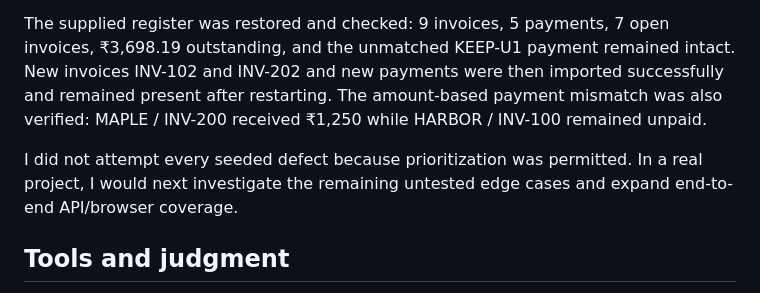
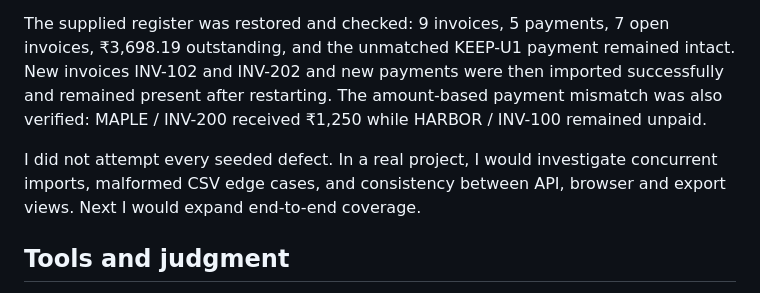
Before and after one commit to 25nitya/Track-A--invoice-repair, a Markdown page: HANDOVER.md, the part around the change. Drawn GitHub-style.

Commit message:
Update assessment handover

```diff
--- a/HANDOVER.md
+++ b/HANDOVER.md
@@ -48,7 +48,7 @@ The open/paid filter was reproduced against the supplied register and corrected;
 
 The supplied register was restored and checked: 9 invoices, 5 payments, 7 open invoices, ₹3,698.19 outstanding, and the unmatched KEEP-U1 payment remained intact. New invoices INV-102 and INV-202 and new payments were then imported successfully and remained present after restarting. The amount-based payment mismatch was also verified: MAPLE / INV-200 received ₹1,250 while HARBOR / INV-100 remained unpaid.
 
-I did not attempt every seeded defect because prioritization was permitted. In a real project, I would next investigate the remaining untested edge cases and expand end-to-end API/browser coverage.
+I did not attempt every seeded defect. In a real project, I would investigate concurrent imports, malformed CSV edge cases, and consistency between API, browser and export views. Next I would expand end-to-end coverage.
 
 ## Tools and judgment
 
```
